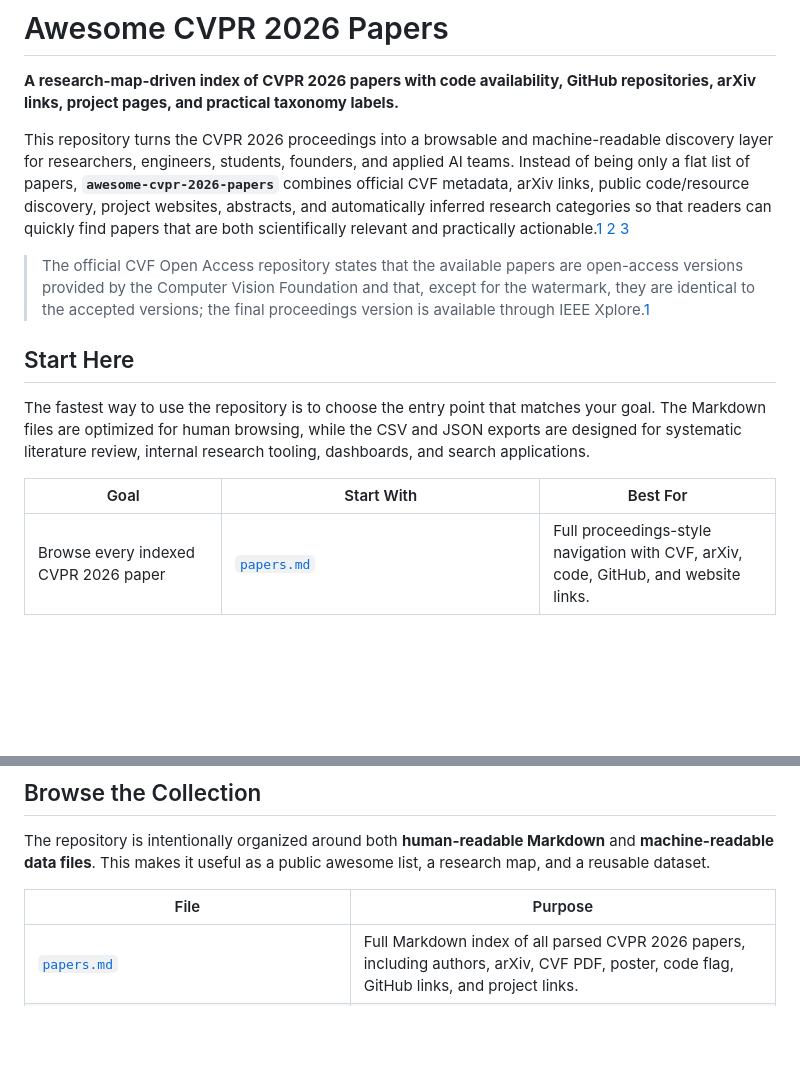
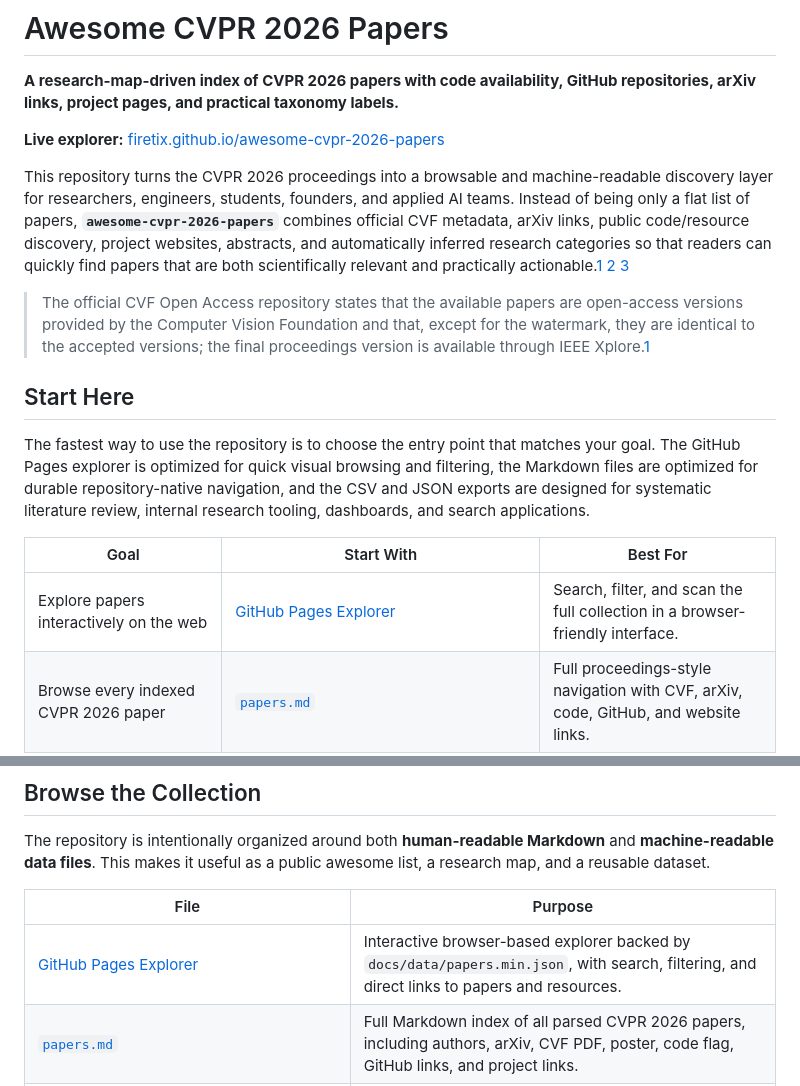
Before and after one commit to firetix/awesome-cvpr-2026-papers, a Markdown page: README.md, 2 parts joined by grey strips. Rendered like a GitHub page; blank space fills up the shorter version.

Commit message:
docs: add live GitHub Pages explorer link

```diff
--- a/README.md
+++ b/README.md
@@ -1,6 +1,8 @@
 # Awesome CVPR 2026 Papers
 
 **A research-map-driven index of CVPR 2026 papers with code availability, GitHub repositories, arXiv links, project pages, and practical taxonomy labels.**
+
+**Live explorer:** [firetix.github.io/awesome-cvpr-2026-papers](https://firetix.github.io/awesome-cvpr-2026-papers/)
 
 This repository turns the CVPR 2026 proceedings into a browsable and machine-readable discovery layer for researchers, engineers, students, founders, and applied AI teams. Instead of being only a flat list of papers, **`awesome-cvpr-2026-papers`** combines official CVF metadata, arXiv links, public code/resource discovery, project websites, abstracts, and automatically inferred research categories so that readers can quickly find papers that are both scientifically relevant and practically actionable.[1] [2] [3]
 
@@ -8,10 +10,11 @@ This repository turns the CVPR 2026 proceedings into a browsable and machine-rea
 
 ## Start Here
 
-The fastest way to use the repository is to choose the entry point that matches your goal. The Markdown files are optimized for human browsing, while the CSV and JSON exports are designed for systematic literature review, internal research tooling, dashboards, and search applications.
+The fastest way to use the repository is to choose the entry point that matches your goal. The GitHub Pages explorer is optimized for quick visual browsing and filtering, the Markdown files are optimized for durable repository-native navigation, and the CSV and JSON exports are designed for systematic literature review, internal research tooling, dashboards, and search applications.
 
 | Goal | Start With | Best For |
 |---|---|---|
+| Explore papers interactively on the web | [GitHub Pages Explorer](https://firetix.github.io/awesome-cvpr-2026-papers/) | Search, filter, and scan the full collection in a browser-friendly interface. |
 | Browse every indexed CVPR 2026 paper | [`papers.md`](papers.md) | Full proceedings-style navigation with CVF, arXiv, code, GitHub, and website links. |
 | Find papers with implementations or public resources | [`papers-with-code.md`](papers-with-code.md) | Engineers, practitioners, and reproducibility-focused readers. |
 | Understand the big research directions | [`research-map.md`](research-map.md) | Strategic overviews, literature planning, and field-level trend discovery. |
@@ -81,6 +84,7 @@ The repository is intentionally organized around both **human-readable Markdown*
 
 | File | Purpose |
 |---|---|
+| [GitHub Pages Explorer](https://firetix.github.io/awesome-cvpr-2026-papers/) | Interactive browser-based explorer backed by `docs/data/papers.min.json`, with search, filtering, and direct links to papers and resources. |
 | [`papers.md`](papers.md) | Full Markdown index of all parsed CVPR 2026 papers, including authors, arXiv, CVF PDF, poster, code flag, GitHub links, and project links. |
 | [`papers-with-code.md`](papers-with-code.md) | Focused Markdown index of papers with public code, data, demo, model, project, or implementation resources. |
 | [`research-map.md`](research-map.md) | Strategic research map summarizing CVPR 2026 by broad area, novelty angle, improvement axis, and code availability. |
```
